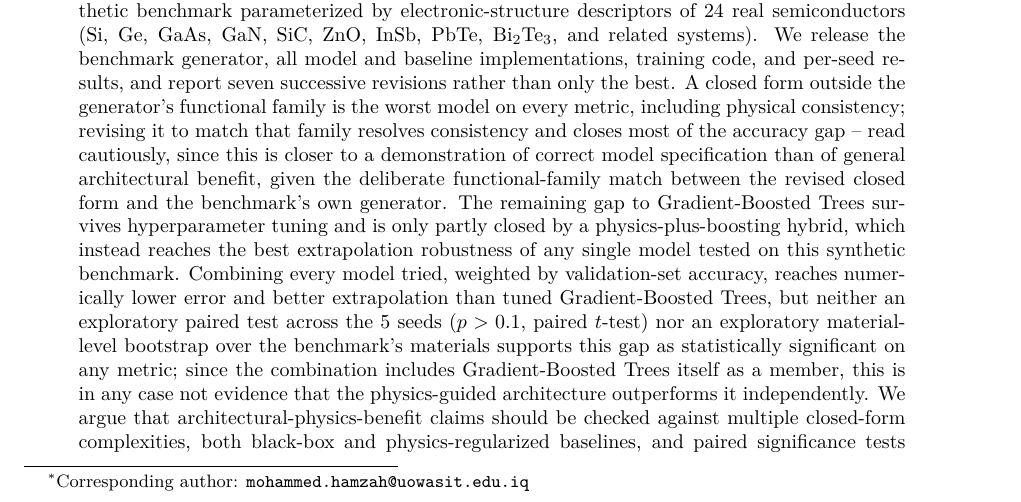
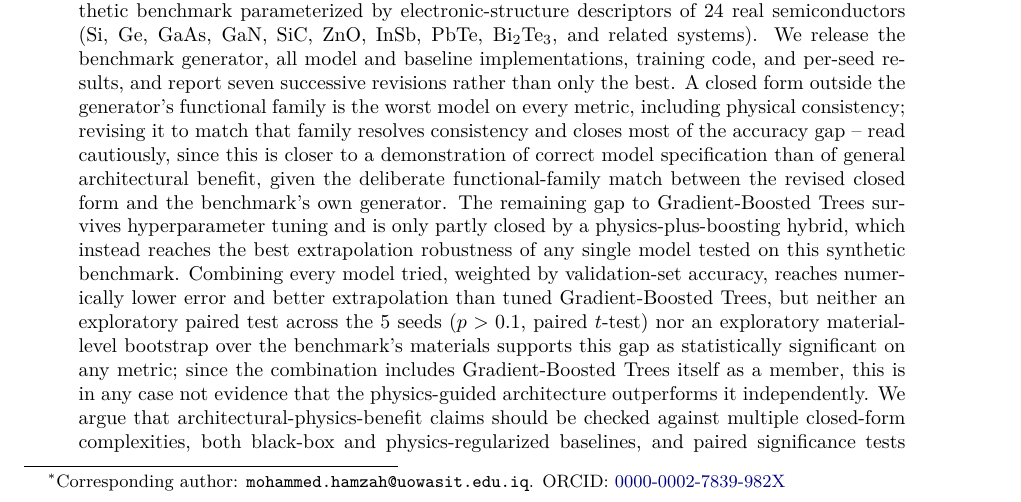
Before and after one commit to mohammedkk/paper35-conductivity, a LaTeX paper (papers/35-physics-guided-ml-semiconductor-conductivity/Physics-Guided Learning for Synthetic Temperature-Dependent Semiconductor Conductivity - Effects of Closed-Form Model Mismatch.tex): part of page 1 of 27, cut so that both start at the same text. Compiled offline with XeLaTeX.

Commit message:
Add ORCID iD to author byline
Co-Authored-By: Claude Sonnet 5 <noreply@anthropic.com>
Claude-Session: https://claude.ai/code/session_016p8BbEUB2WBZ4CWZnmvvZy

```diff
--- a/papers/35-physics-guided-ml-semiconductor-conductivity/Physics-Guided Learning for Synthetic Temperature-Dependent Semiconductor Conductivity - Effects of Closed-Form Model Mismatch.tex
+++ b/papers/35-physics-guided-ml-semiconductor-conductivity/Physics-Guided Learning for Synthetic Temperature-Dependent Semiconductor Conductivity - Effects of Closed-Form Model Mismatch.tex
@@ -28,7 +28,7 @@
 
 \title{\textbf{Physics-Guided Learning for Synthetic Temperature-Dependent Semiconductor Conductivity: Effects of Closed-Form Model Mismatch}}
 
-\author[1]{Mohammed Hamzah Khudhur\thanks{Corresponding author: \texttt{mohammed.hamzah@uowasit.edu.iq}}}
+\author[1]{Mohammed Hamzah Khudhur\thanks{Corresponding author: \texttt{mohammed.hamzah@uowasit.edu.iq}. ORCID: \href{https://orcid.org/0000-0002-7839-982X}{0000-0002-7839-982X}}}
 \affil[1]{Department of Electrical Engineering, College of Engineering, University of Wasit, Kut, Iraq}
 \date{}
 
```
